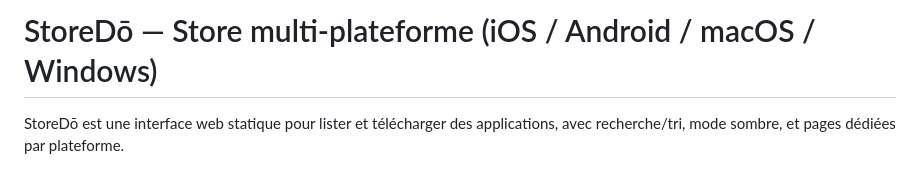
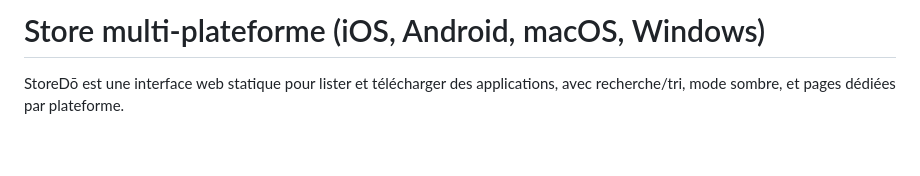
Before and after one commit to abdu-63/storedo, a Markdown page: README.md, the part around the change. GitHub-like rendering; blank space fills up the shorter version.

```diff
--- a/README.md
+++ b/README.md
@@ -1,4 +1,4 @@
-# StoreDō — Store multi‑plateforme (iOS / Android / macOS / Windows)
+# Store multi‑plateforme (iOS, Android, macOS, Windows)
 
 StoreDō est une interface web statique pour lister et télécharger des applications, avec recherche/tri, mode sombre, et pages dédiées par plateforme.
 
```
